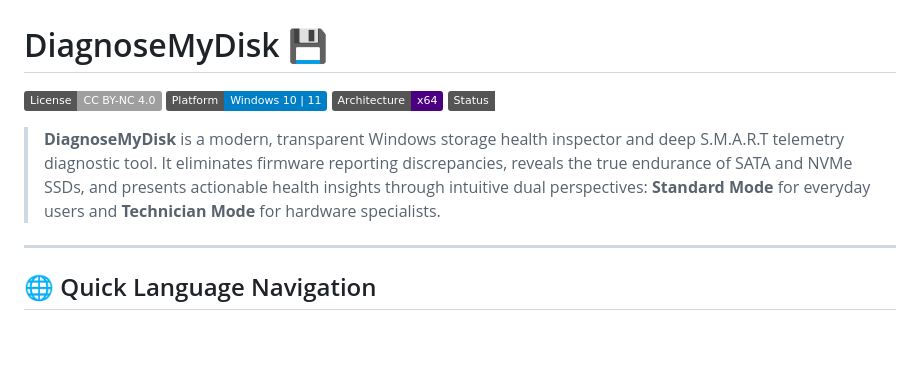
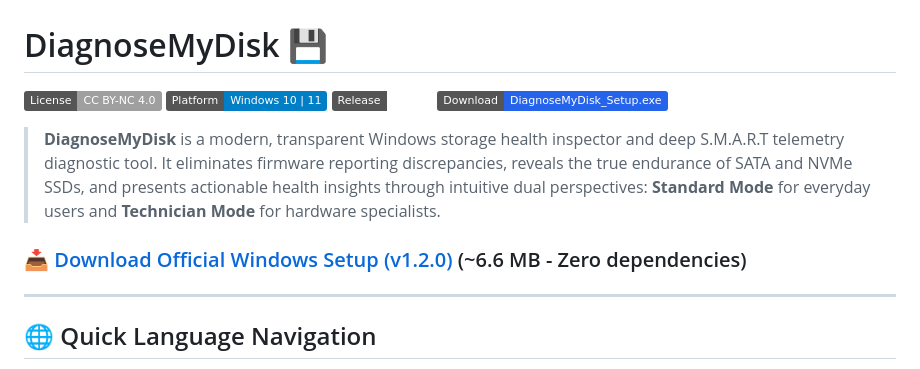
Before and after one commit to geadalfa/DiagnoseMyDisk, a Markdown page: README.md, the part around the change. GitHub-like rendering; badges without logos; blank space fills up the shorter version.

Commit message:
docs: Add direct download badge and release link in README

```diff
--- a/README.md
+++ b/README.md
@@ -2,10 +2,12 @@
 
 [![License: CC BY-NC 4.0](https://img.shields.io/badge/License-CC%20BY--NC%204.0-lightgrey.svg)](https://creativecommons.org/licenses/by-nc/4.0/)
 [![Platform](https://img.shields.io/badge/Platform-Windows%2010%20%7C%2011-blue.svg)](https://microsoft.com/windows)
-[![Architecture](https://img.shields.io/badge/Architecture-x64-indigo.svg)]()
-[![Status](https://img.shields.io/badge/Status-Stable%20v1.2-emerald.svg)]()
+[![Release](https://img.shields.io/badge/Release-v1.2.0-emerald.svg)](https://github.com/geadalfa/DiagnoseMyDisk/releases/tag/v1.2.0)
+[![Direct Download](https://img.shields.io/badge/Download-DiagnoseMyDisk__Setup.exe-2563EB?style=flat&logo=windows)](https://github.com/geadalfa/DiagnoseMyDisk/releases/download/v1.2.0/DiagnoseMyDisk_Setup.exe)
 
 > **DiagnoseMyDisk** is a modern, transparent Windows storage health inspector and deep S.M.A.R.T telemetry diagnostic tool. It eliminates firmware reporting discrepancies, reveals the true endurance of SATA and NVMe SSDs, and presents actionable health insights through intuitive dual perspectives: **Standard Mode** for everyday users and **Technician Mode** for hardware specialists.
+
+### 📥 [Download Official Windows Setup (v1.2.0)](https://github.com/geadalfa/DiagnoseMyDisk/releases/download/v1.2.0/DiagnoseMyDisk_Setup.exe) (~6.6 MB - Zero dependencies)
 
 ---
 
```
